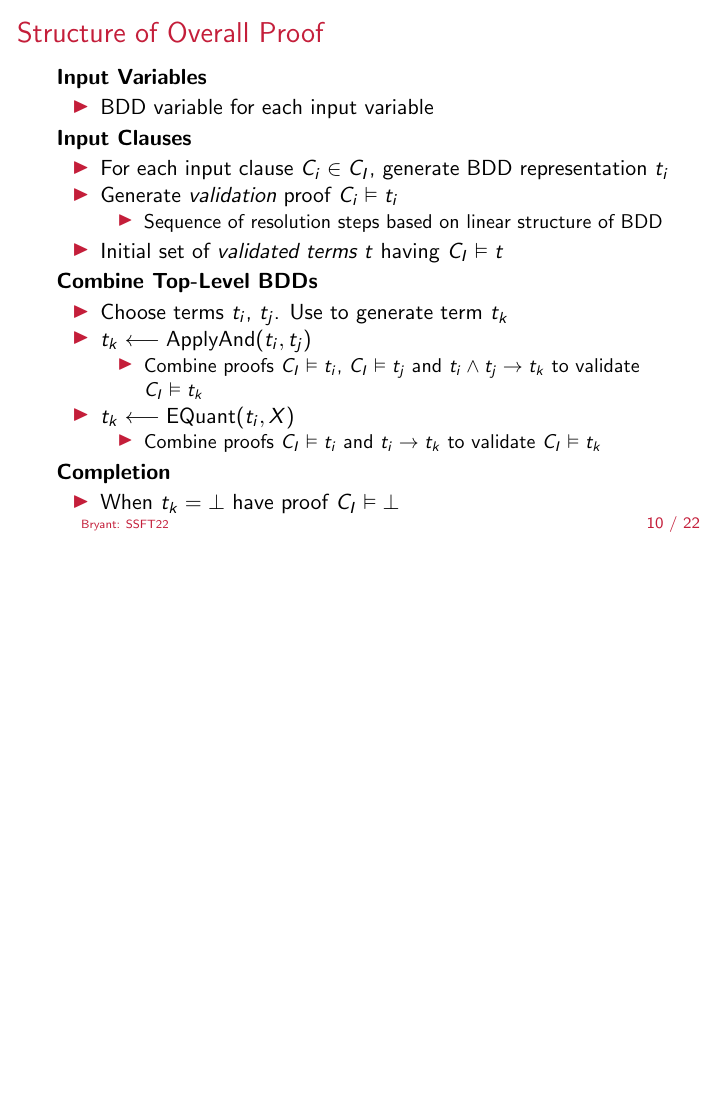
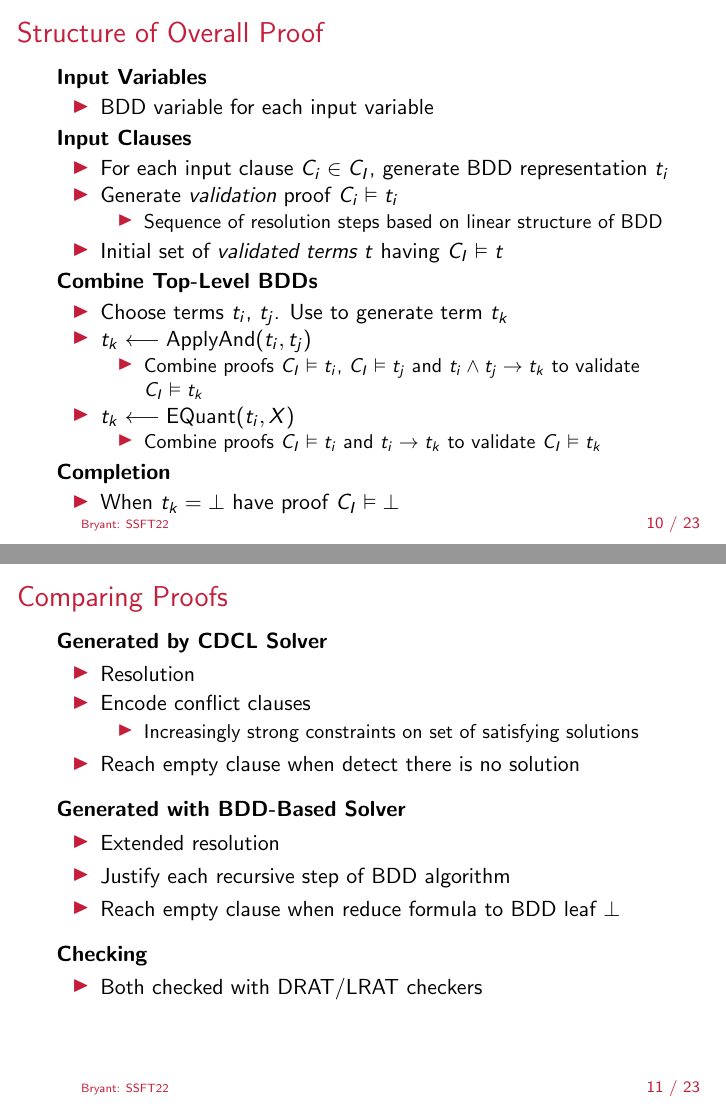
Before and after one commit to rebryant/unsat-tutorial, LaTeX slides (lectures/slides/lecture-2b-bdd-proof.tex): page 16 of 29 before the commit and pages 16 and 17 of 30 after it, the two joined at a grey line, the shorter picture padded with empty space. Compiled offline with pdfLaTeX.

Commit message:
Added slide comparing proofs

```diff
--- a/lectures/slides/lecture-2b-bdd-proof.tex
+++ b/lectures/slides/lecture-2b-bdd-proof.tex
@@ -565,6 +565,38 @@ Can perform with 2 RUP steps
 
 }
 
+\begin{frame}
+  \frametitle{Comparing Proofs}
+
+  {\bf Generated by CDCL Solver}
+  \begin{itemize}
+  \item Resolution
+  \item Encode conflict clauses
+    \begin{itemize}
+    \item Increasingly strong constraints on set of satisfying solutions
+    \end{itemize}
+  \item Reach empty clause when detect there is no solution
+  \end{itemize}
+
+    \medskip
+
+    {\bf Generated with BDD-Based Solver}
+    \begin{itemize}
+    \item Extended resolution
+    \item Justify each recursive step of BDD algorithm
+    \item Reach empty clause when reduce formula to BDD leaf $\bot$
+    \end{itemize}
+
+    \medskip
+
+    {\bf Checking}
+    \begin{itemize}
+      \item Both checked with DRAT/LRAT checkers
+    \end{itemize}
+
+\end{frame}
+
+
 
 \frame{
 \frametitle{TBSAT (Trusted BDD Satisfiability solver)}
```
